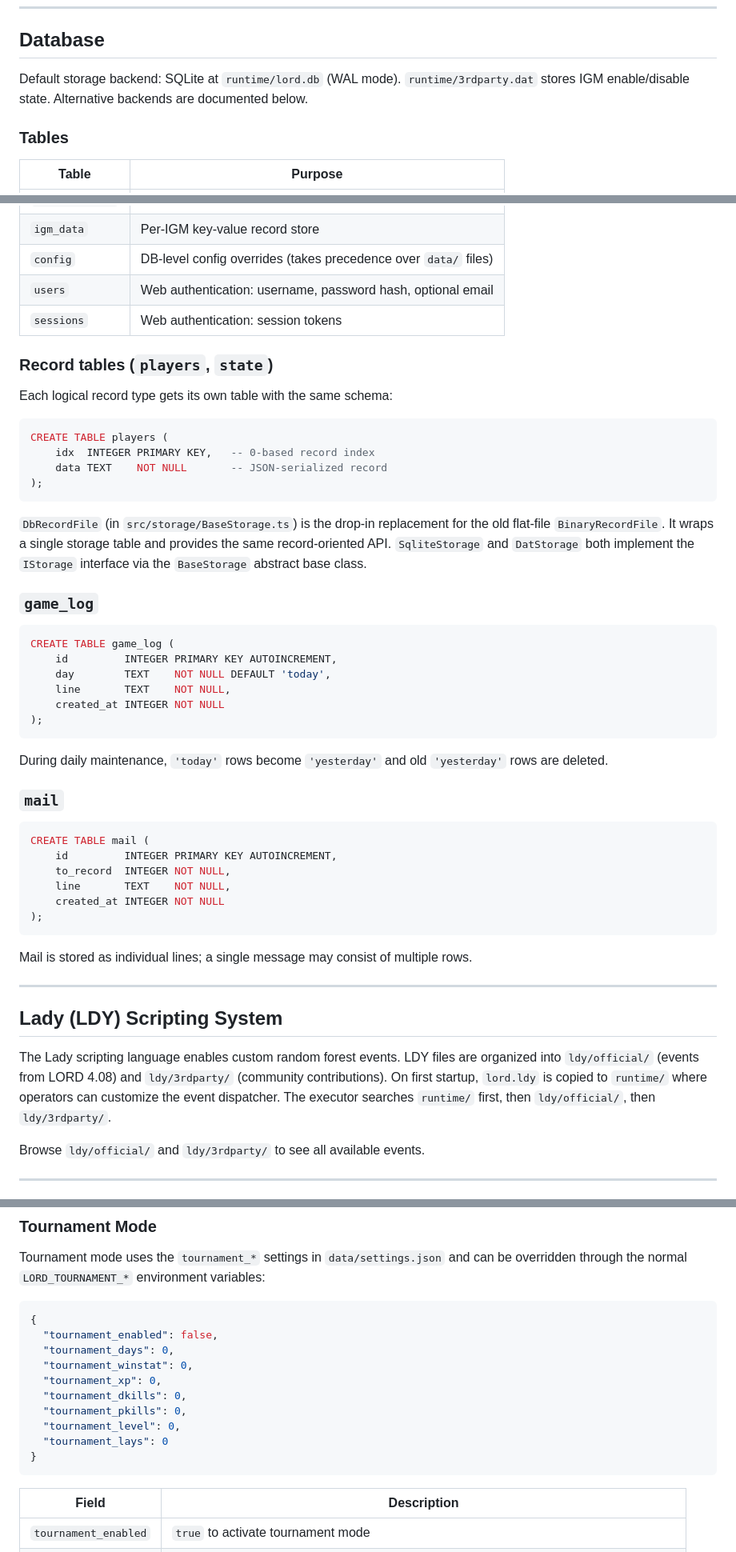
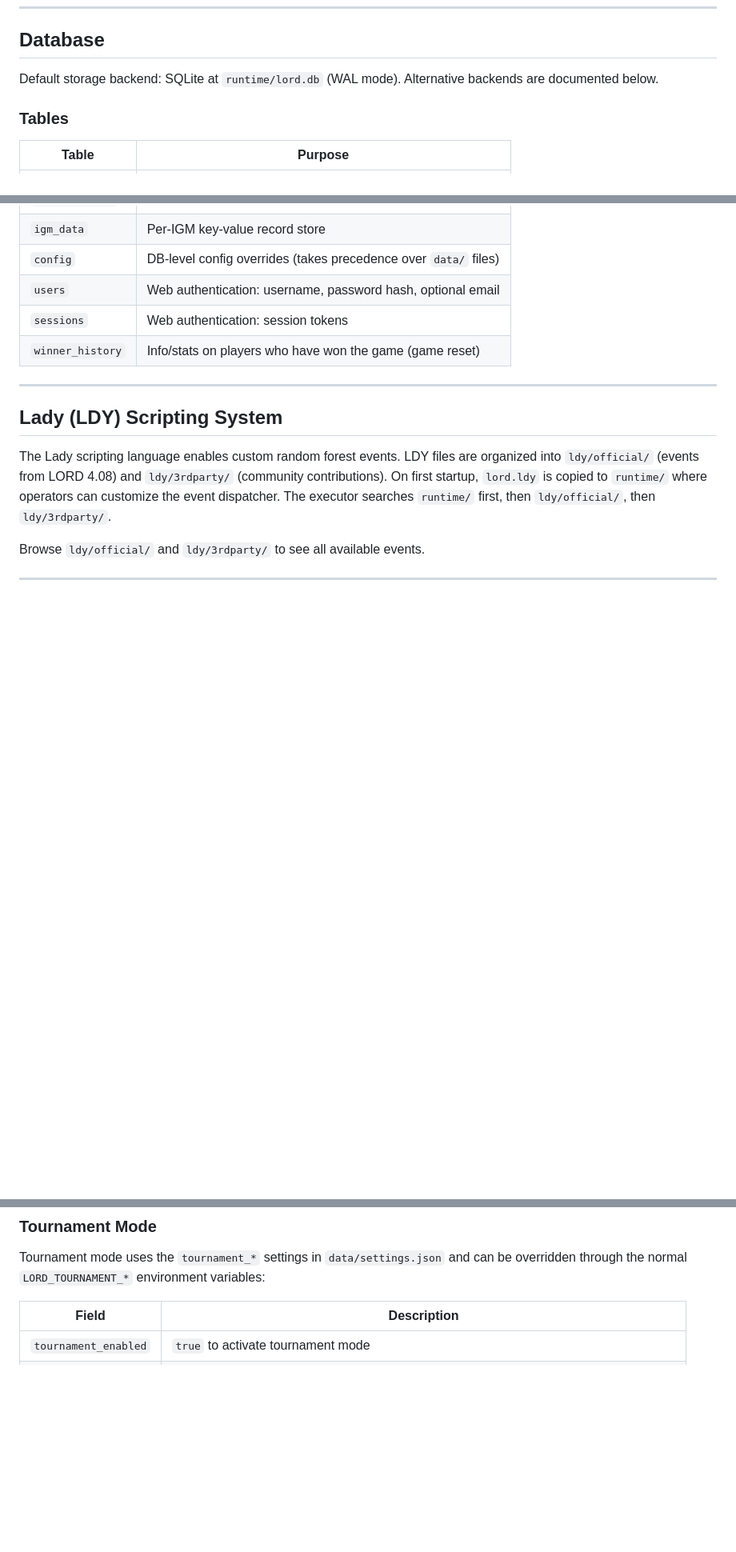
Before and after one commit to talisto/LORD.ts, a Markdown page: README.md, 3 parts joined by grey strips. Shown at 80% size. Rendered like a GitHub page; blank space fills up the shorter version.

Commit message:
README tweaks

````diff
--- a/README.md
+++ b/README.md
@@ -411,7 +407,7 @@ lord-ts/
 
 ## Database
 
-Default storage backend: SQLite at `runtime/lord.db` (WAL mode). `runtime/3rdparty.dat` stores IGM enable/disable state. Alternative backends are documented below.
+Default storage backend: SQLite at `runtime/lord.db` (WAL mode). Alternative backends are documented below.
 
 ### Tables
 
@@ -426,45 +422,7 @@ Default storage backend: SQLite at `runtime/lord.db` (WAL mode). `runtime/3rdpar
 | `config` | DB-level config overrides (takes precedence over `data/` files) |
 | `users` | Web authentication: username, password hash, optional email |
 | `sessions` | Web authentication: session tokens |
-
-### Record tables (`players`, `state`)
-
-Each logical record type gets its own table with the same schema:
-
-```sql
-CREATE TABLE players (
-    idx  INTEGER PRIMARY KEY,   -- 0-based record index
-    data TEXT    NOT NULL       -- JSON-serialized record
-);
-```
-
-`DbRecordFile` (in `src/storage/BaseStorage.ts`) is the drop-in replacement for the old flat-file `BinaryRecordFile`. It wraps a single storage table and provides the same record-oriented API. `SqliteStorage` and `DatStorage` both implement the `IStorage` interface via the `BaseStorage` abstract base class.
-
-### `game_log`
-
-```sql
-CREATE TABLE game_log (
-    id         INTEGER PRIMARY KEY AUTOINCREMENT,
-    day        TEXT    NOT NULL DEFAULT 'today',
-    line       TEXT    NOT NULL,
-    created_at INTEGER NOT NULL
-);
-```
-
-During daily maintenance, `'today'` rows become `'yesterday'` and old `'yesterday'` rows are deleted.
-
-### `mail`
-
-```sql
-CREATE TABLE mail (
-    id         INTEGER PRIMARY KEY AUTOINCREMENT,
-    to_record  INTEGER NOT NULL,
-    line       TEXT    NOT NULL,
-    created_at INTEGER NOT NULL
-);
-```
-
-Mail is stored as individual lines; a single message may consist of multiple rows.
+| `winner_history` | Info/stats on players who have won the game (game reset) |
 
 ---
 
@@ -679,19 +637,6 @@ history plus per-account win totals for charts or leaderboards.
 
 Tournament mode uses the `tournament_*` settings in `data/settings.json` and
 can be overridden through the normal `LORD_TOURNAMENT_*` environment variables:
-
-```json
-{
-  "tournament_enabled": false,
-  "tournament_days": 0,
-  "tournament_winstat": 0,
-  "tournament_xp": 0,
-  "tournament_dkills": 0,
-  "tournament_pkills": 0,
-  "tournament_level": 0,
-  "tournament_lays": 0
-}
-```
 
 | Field | Description |
 |-------|-------------|
````
Also changed, not shown: other parts of README.md (+7 -11 lines).
